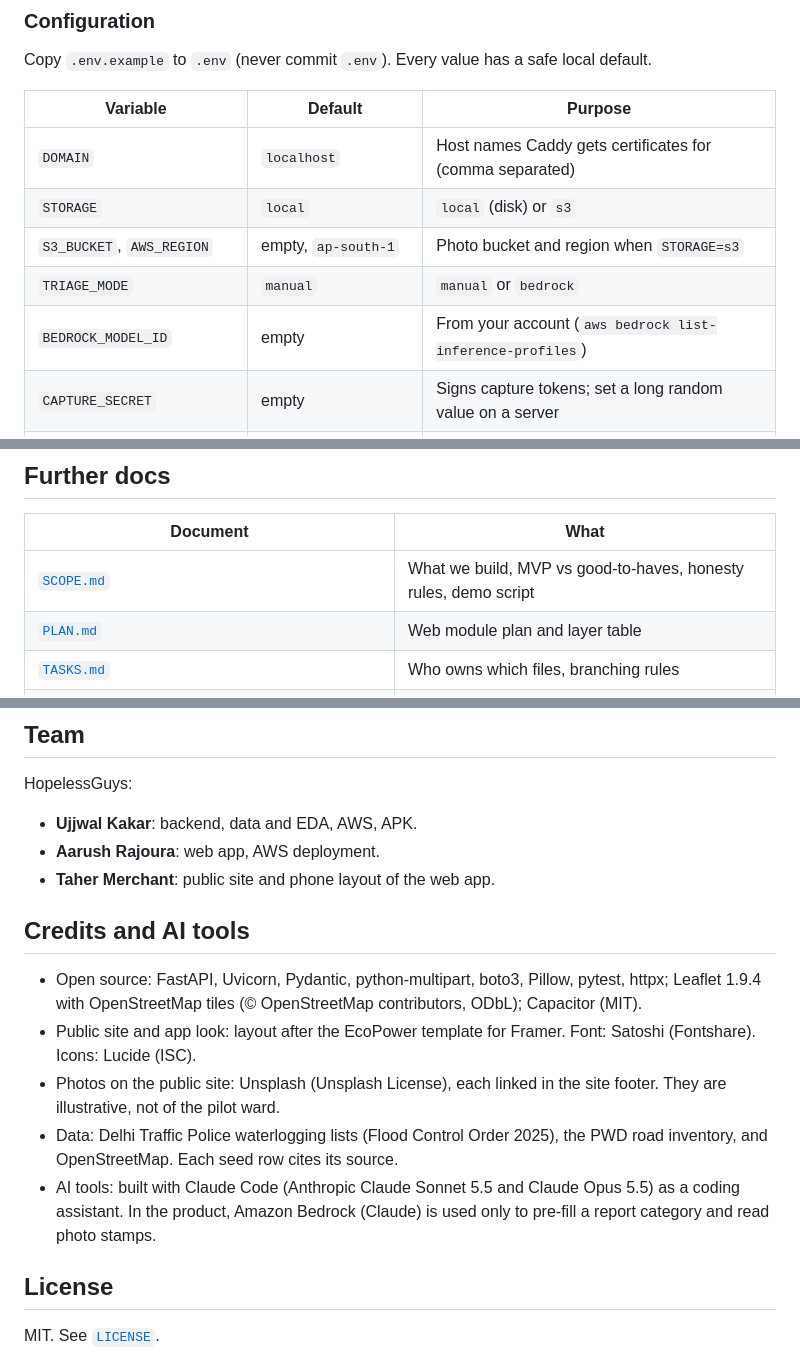
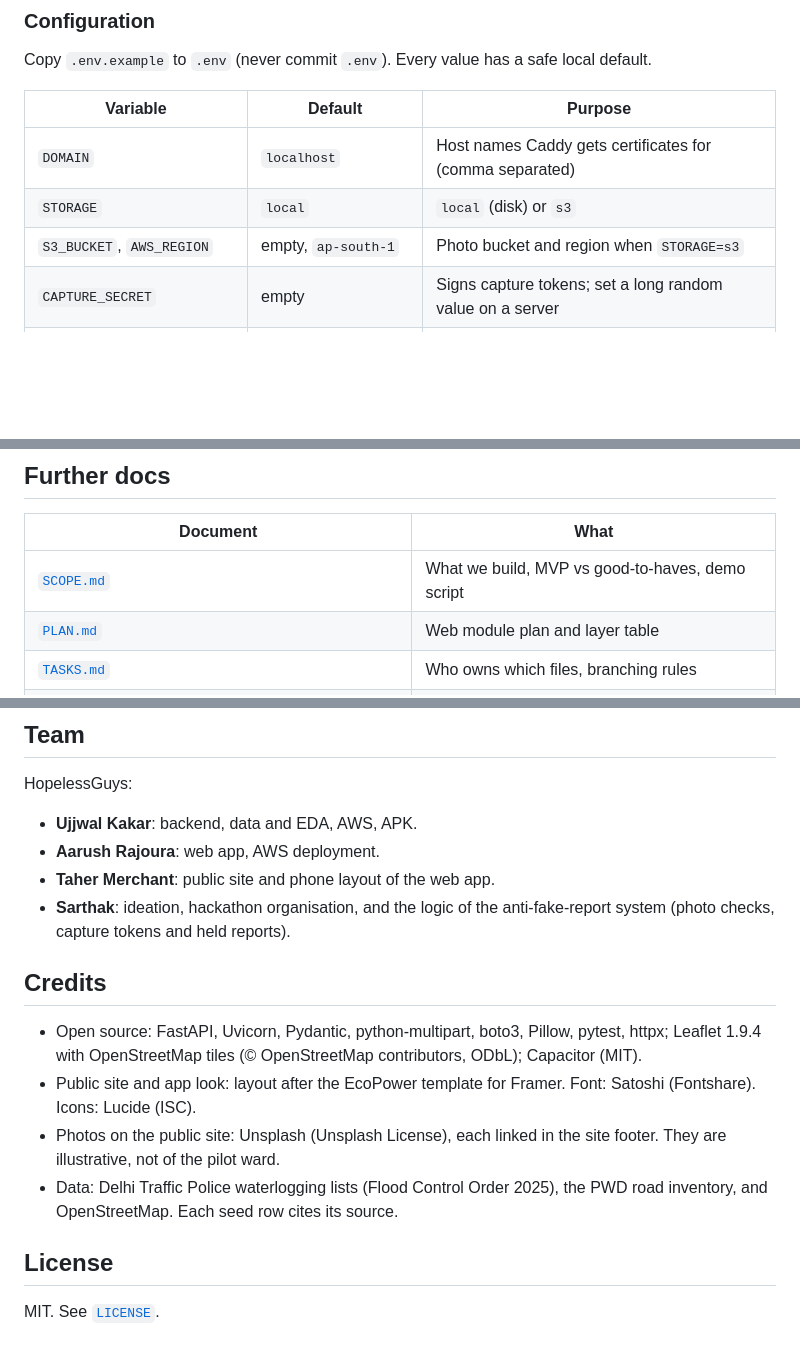
Before and after one commit to RumbleJack56/bharatbuilds, a Markdown page: rain-ready/README.md, 3 parts joined by grey strips. GitHub-like rendering; blank space fills up the shorter version.

```diff
--- a/rain-ready/README.md
+++ b/rain-ready/README.md
@@ -346,8 +326,6 @@ Copy `.env.example` to `.env` (never commit `.env`). Every value has a safe loca
 | `DOMAIN` | `localhost` | Host names Caddy gets certificates for (comma separated) |
 | `STORAGE` | `local` | `local` (disk) or `s3` |
 | `S3_BUCKET`, `AWS_REGION` | empty, `ap-south-1` | Photo bucket and region when `STORAGE=s3` |
-| `TRIAGE_MODE` | `manual` | `manual` or `bedrock` |
-| `BEDROCK_MODEL_ID` | empty | From your account (`aws bedrock list-inference-profiles`) |
 | `CAPTURE_SECRET` | empty | Signs capture tokens; set a long random value on a server |
 | `REQUIRE_LIVE_CAPTURE` | `0` | `1`: hold report photos without a fresh in-app capture token |
 | `REPORTS_PER_DAY` | `20` | Report cap per person per 24 h |
@@ -410,7 +391,7 @@ Errors are JSON `{"detail": "..."}`: 401 no persona, 403 wrong role or agency, 4
 
 | Document | What |
 |---|---|
-| [`SCOPE.md`](SCOPE.md) | What we build, MVP vs good-to-haves, honesty rules, demo script |
+| [`SCOPE.md`](SCOPE.md) | What we build, MVP vs good-to-haves, demo script |
 | [`PLAN.md`](PLAN.md) | Web module plan and layer table |
 | [`TASKS.md`](TASKS.md) | Who owns which files, branching rules |
 | [`docs/API.md`](docs/API.md) | Endpoint map |
@@ -438,14 +419,14 @@ HopelessGuys:
 - **Ujjwal Kakar**: backend, data and EDA, AWS, APK.
 - **Aarush Rajoura**: web app, AWS deployment.
 - **Taher Merchant**: public site and phone layout of the web app.
+- **Sarthak**: ideation, hackathon organisation, and the logic of the anti-fake-report system (photo checks, capture tokens and held reports).
 
-## Credits and AI tools
+## Credits
 
 - Open source: FastAPI, Uvicorn, Pydantic, python-multipart, boto3, Pillow, pytest, httpx; Leaflet 1.9.4 with OpenStreetMap tiles (© OpenStreetMap contributors, ODbL); Capacitor (MIT).
 - Public site and app look: layout after the EcoPower template for Framer. Font: Satoshi (Fontshare). Icons: Lucide (ISC).
 - Photos on the public site: Unsplash (Unsplash License), each linked in the site footer. They are illustrative, not of the pilot ward.
 - Data: Delhi Traffic Police waterlogging lists (Flood Control Order 2025), the PWD road inventory, and OpenStreetMap. Each seed row cites its source.
-- AI tools: built with Claude Code (Anthropic Claude Sonnet 5.5 and Claude Opus 5.5) as a coding assistant. In the product, Amazon Bedrock (Claude) is used only to pre-fill a report category and read photo stamps.
 
 ## License
 
```
Also changed, not shown: other parts of rain-ready/README.md (+28 -45 lines).
